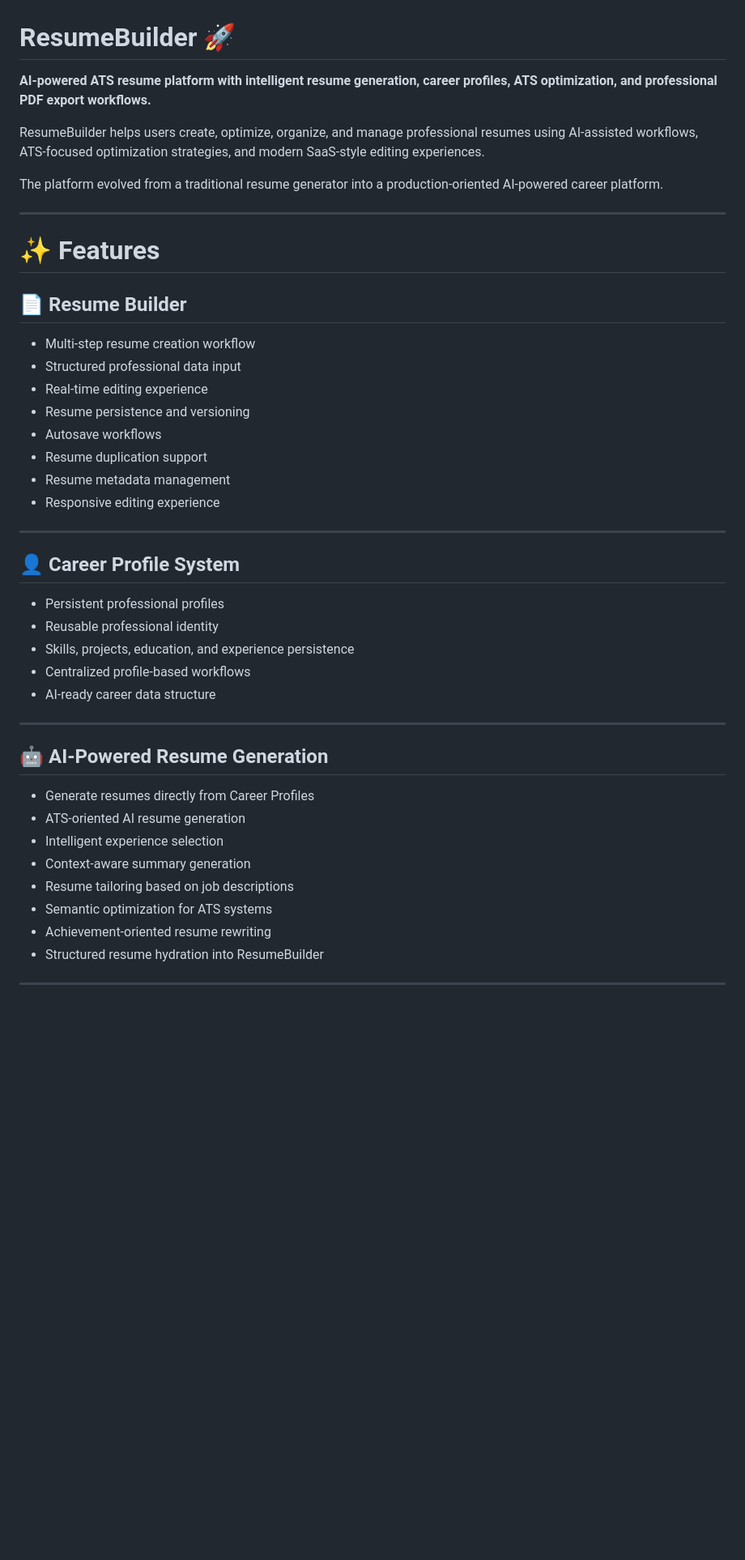
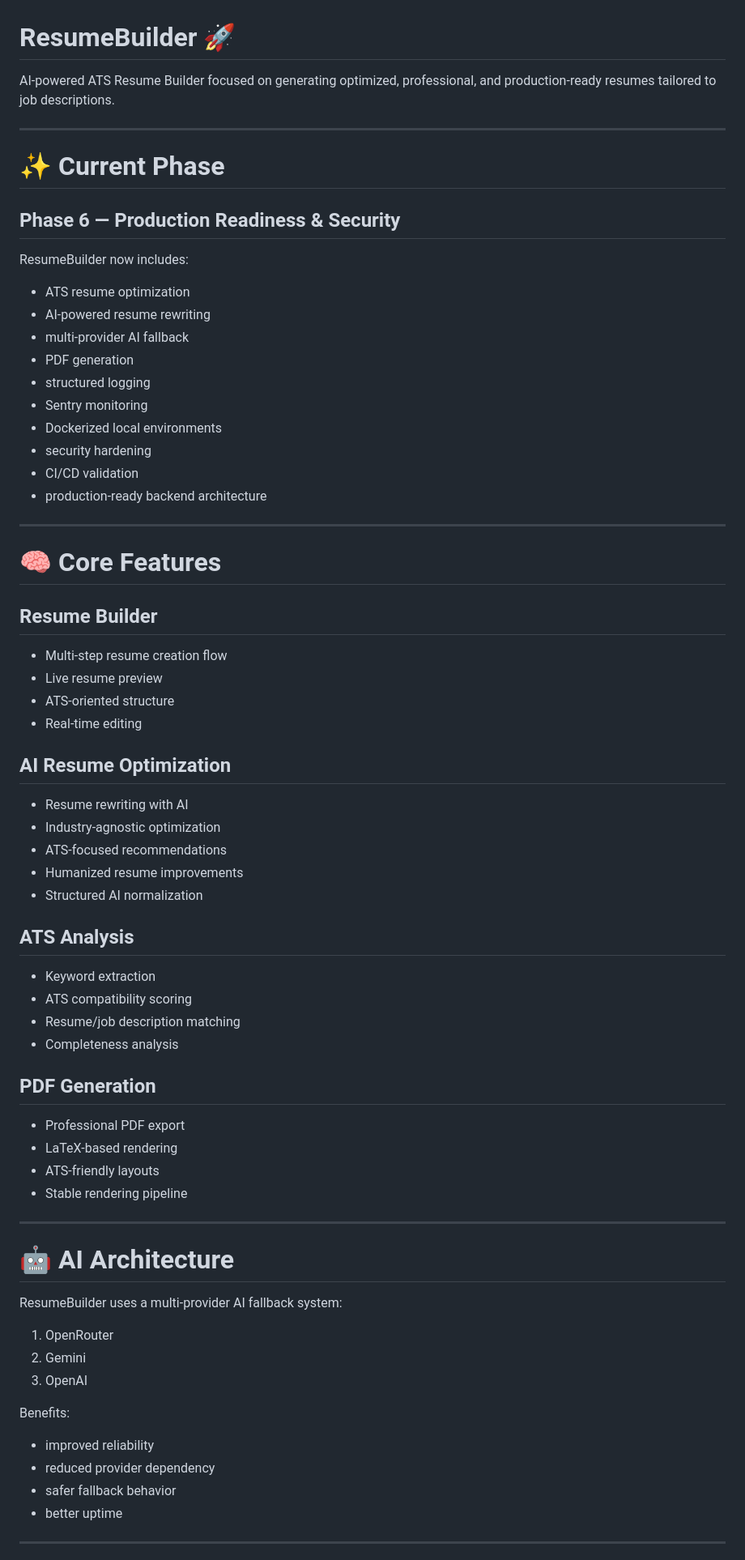
Before and after one commit to andresvm18/resume-builder, a Markdown page: README.md, the part around one of its changes. Shown at 81% size. Rendered like a GitHub page; blank space fills up the shorter version.

```diff
--- a/README.md
+++ b/README.md
@@ -1,45 +1,69 @@
 # ResumeBuilder 🚀
 
-**AI-powered ATS resume platform with intelligent resume generation, career profiles, ATS optimization, and professional PDF export workflows.**
-
-ResumeBuilder helps users create, optimize, organize, and manage professional resumes using AI-assisted workflows, ATS-focused optimization strategies, and modern SaaS-style editing experiences.
-
-The platform evolved from a traditional resume generator into a production-oriented AI-powered career platform.
+AI-powered ATS Resume Builder focused on generating optimized, professional, and production-ready resumes tailored to job descriptions.
 
 ---
 
-# ✨ Features
+# ✨ Current Phase
 
-## 📄 Resume Builder
-- Multi-step resume creation workflow
-- Structured professional data input
-- Real-time editing experience
-- Resume persistence and versioning
-- Autosave workflows
-- Resume duplication support
-- Resume metadata management
-- Responsive editing experience
+## Phase 6 — Production Readiness & Security
+
+ResumeBuilder now includes:
+- ATS resume optimization
+- AI-powered resume rewriting
+- multi-provider AI fallback
+- PDF generation
+- structured logging
+- Sentry monitoring
+- Dockerized local environments
+- security hardening
+- CI/CD validation
+- production-ready backend architecture
 
 ---
 
-## 👤 Career Profile System
-- Persistent professional profiles
-- Reusable professional identity
-- Skills, projects, education, and experience persistence
-- Centralized profile-based workflows
-- AI-ready career data structure
+# 🧠 Core Features
+
+## Resume Builder
+- Multi-step resume creation flow
+- Live resume preview
+- ATS-oriented structure
+- Real-time editing
+
+## AI Resume Optimization
+- Resume rewriting with AI
+- Industry-agnostic optimization
+- ATS-focused recommendations
+- Humanized resume improvements
+- Structured AI normalization
+
+## ATS Analysis
+- Keyword extraction
+- ATS compatibility scoring
+- Resume/job description matching
+- Completeness analysis
+
+## PDF Generation
+- Professional PDF export
+- LaTeX-based rendering
+- ATS-friendly layouts
+- Stable rendering pipeline
 
 ---
 
-## 🤖 AI-Powered Resume Generation
-- Generate resumes directly from Career Profiles
-- ATS-oriented AI resume generation
-- Intelligent experience selection
-- Context-aware summary generation
-- Resume tailoring based on job descriptions
-- Semantic optimization for ATS systems
-- Achievement-oriented resume rewriting
-- Structured resume hydration into ResumeBuilder
+# 🤖 AI Architecture
+
+ResumeBuilder uses a multi-provider AI fallback system:
+
+1. OpenRouter
+2. Gemini
+3. OpenAI
+
+Benefits:
+- improved reliability
+- reduced provider dependency
+- safer fallback behavior
+- better uptime
 
 ---
 
```
Also changed, not shown: other parts of README.md (+90 -280 lines), README_Phase6.md (added, +231 -0 lines).
